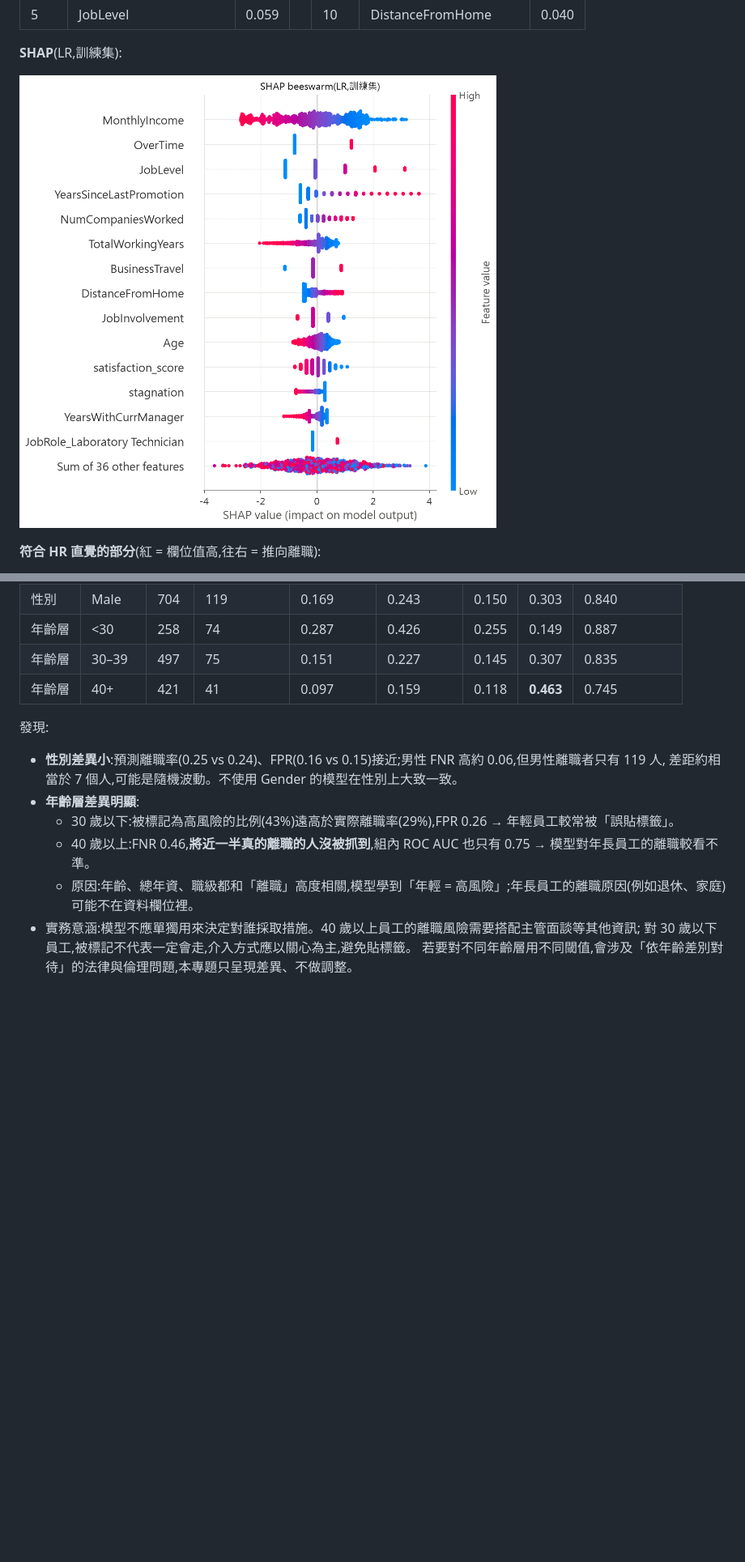
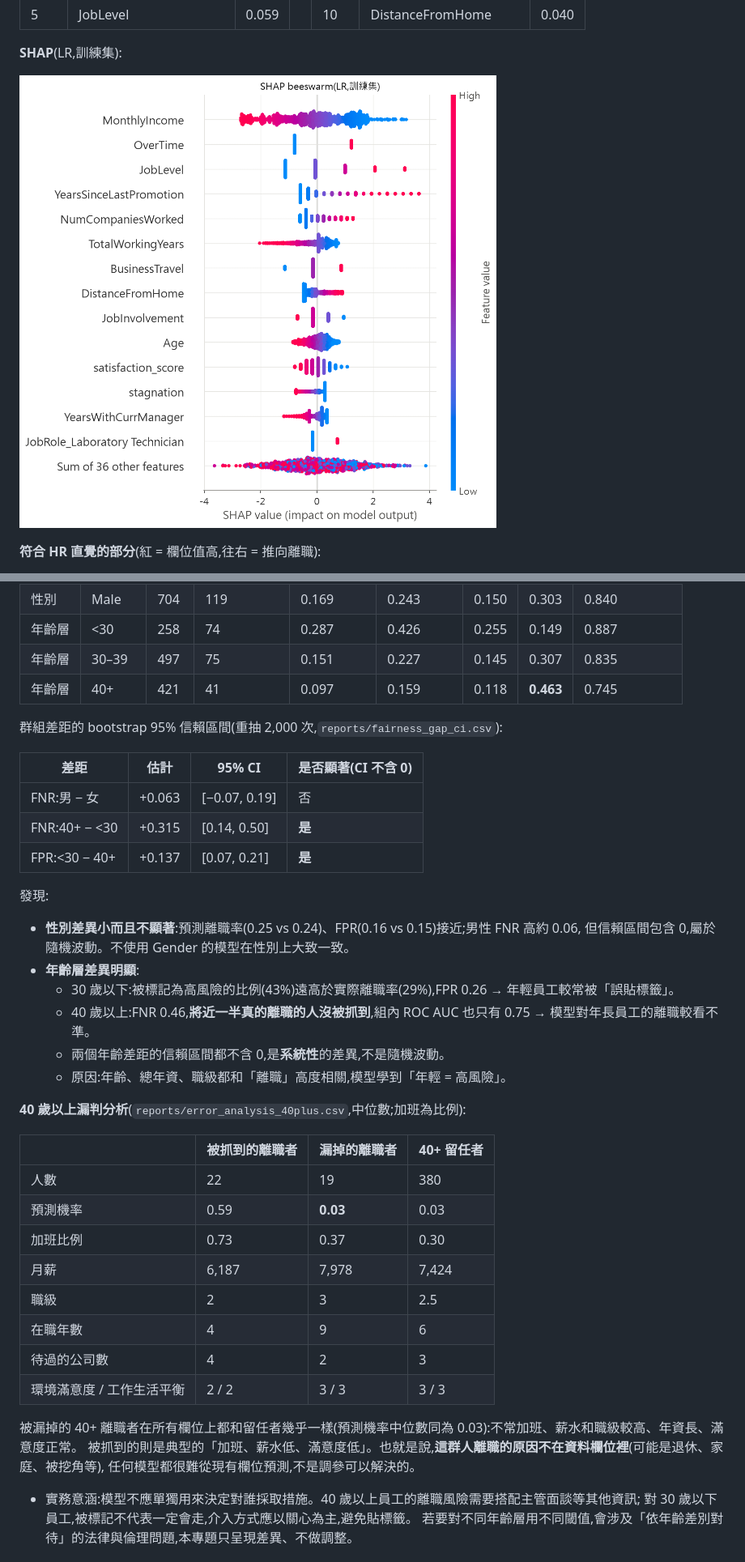
Before and after one commit to 1syuju/data_science_final_project, a Markdown page: ProgressReport.md, 2 parts joined by grey strips. Shown at 81% size. Drawn GitHub-style; pictures changed too: reports/figures/shap_beeswarm.png; blank space fills up the shorter version.

Commit message:
補強分析:公平性信賴區間、SMOTENC 對照、40 歲以上漏判分析
- 年齡層的 FNR / FPR 差距顯著,性別差距不顯著
- SMOTENC 比 SMOTE 更差,SMOTE 表現差不是類別欄位內插造成的
- 被漏掉的 40+ 離職者在資料上和留任者幾乎一樣

Co-Authored-By: Claude Opus 5.5 <noreply@anthropic.com>

```diff
--- a/ProgressReport.md
+++ b/ProgressReport.md
@@ -255,13 +257,39 @@ https://www.kaggle.com/datasets/pavansubhasht/ibm-hr-analytics-attrition-dataset
 | 年齡層 | 30–39 | 497 | 75 | 0.151 | 0.227 | 0.145 | 0.307 | 0.835 |
 | 年齡層 | 40+ | 421 | 41 | 0.097 | 0.159 | 0.118 | **0.463** | 0.745 |
 
+群組差距的 bootstrap 95% 信賴區間(重抽 2,000 次,`reports/fairness_gap_ci.csv`):
+
+| 差距 | 估計 | 95% CI | 是否顯著(CI 不含 0) |
+|---|---|---|---|
+| FNR:男 − 女 | +0.063 | [−0.07, 0.19] | 否 |
+| FNR:40+ − <30 | +0.315 | [0.14, 0.50] | **是** |
+| FPR:<30 − 40+ | +0.137 | [0.07, 0.21] | **是** |
+
 發現:
-- **性別差異小**:預測離職率(0.25 vs 0.24)、FPR(0.16 vs 0.15)接近;男性 FNR 高約 0.06,但男性離職者只有 119 人,
-  差距約相當於 7 個人,可能是隨機波動。不使用 Gender 的模型在性別上大致一致。
+- **性別差異小而且不顯著**:預測離職率(0.25 vs 0.24)、FPR(0.16 vs 0.15)接近;男性 FNR 高約 0.06,
+  但信賴區間包含 0,屬於隨機波動。不使用 Gender 的模型在性別上大致一致。
 - **年齡層差異明顯**:
   - 30 歲以下:被標記為高風險的比例(43%)遠高於實際離職率(29%),FPR 0.26 → 年輕員工較常被「誤貼標籤」。
   - 40 歲以上:FNR 0.46,**將近一半真的離職的人沒被抓到**,組內 ROC AUC 也只有 0.75 → 模型對年長員工的離職較看不準。
-  - 原因:年齡、總年資、職級都和「離職」高度相關,模型學到「年輕 = 高風險」;年長員工的離職原因(例如退休、家庭)可能不在資料欄位裡。
+  - 兩個年齡差距的信賴區間都不含 0,是**系統性**的差異,不是隨機波動。
+  - 原因:年齡、總年資、職級都和「離職」高度相關,模型學到「年輕 = 高風險」。
+
+**40 歲以上漏判分析**(`reports/error_analysis_40plus.csv`,中位數;加班為比例):
+
+| | 被抓到的離職者 | 漏掉的離職者 | 40+ 留任者 |
+|---|---|---|---|
+| 人數 | 22 | 19 | 380 |
+| 預測機率 | 0.59 | **0.03** | 0.03 |
+| 加班比例 | 0.73 | 0.37 | 0.30 |
+| 月薪 | 6,187 | 7,978 | 7,424 |
+| 職級 | 2 | 3 | 2.5 |
+| 在職年數 | 4 | 9 | 6 |
+| 待過的公司數 | 4 | 2 | 3 |
+| 環境滿意度 / 工作生活平衡 | 2 / 2 | 3 / 3 | 3 / 3 |
+
+被漏掉的 40+ 離職者在所有欄位上都和留任者幾乎一樣(預測機率中位數同為 0.03):不常加班、薪水和職級較高、年資長、滿意度正常。
+被抓到的則是典型的「加班、薪水低、滿意度低」。也就是說,**這群人離職的原因不在資料欄位裡**(可能是退休、家庭、被挖角等),
+任何模型都很難從現有欄位預測,不是調參可以解決的。
 - 實務意涵:模型不應單獨用來決定對誰採取措施。40 歲以上員工的離職風險需要搭配主管面談等其他資訊;
   對 30 歲以下員工,被標記不代表一定會走,介入方式應以關心為主,避免貼標籤。
   若要對不同年齡層用不同閾值,會涉及「依年齡差別對待」的法律與倫理問題,本專題只呈現差異、不做調整。
```
Also changed, not shown: other parts of ProgressReport.md (+5 -4 lines), 5 other files.
